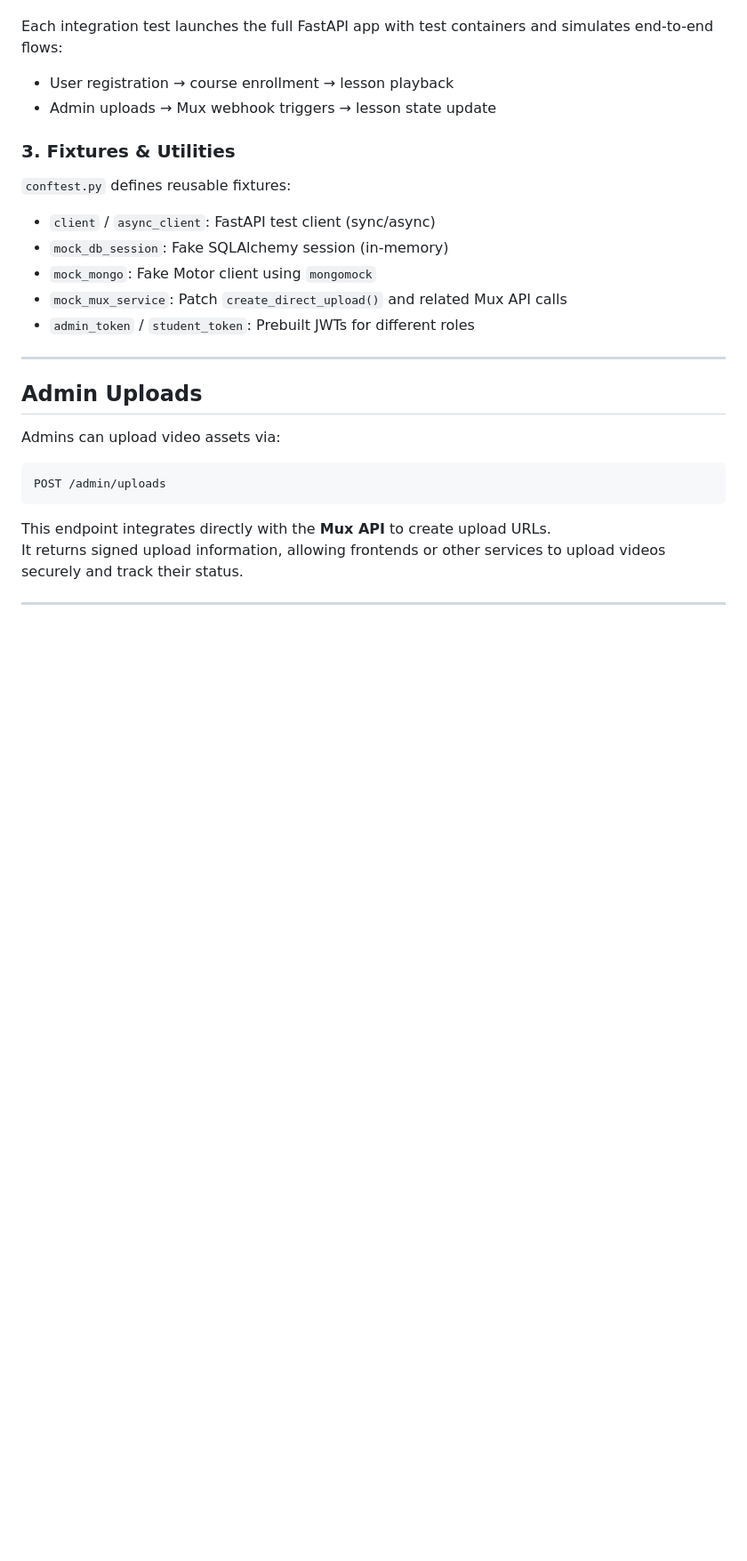
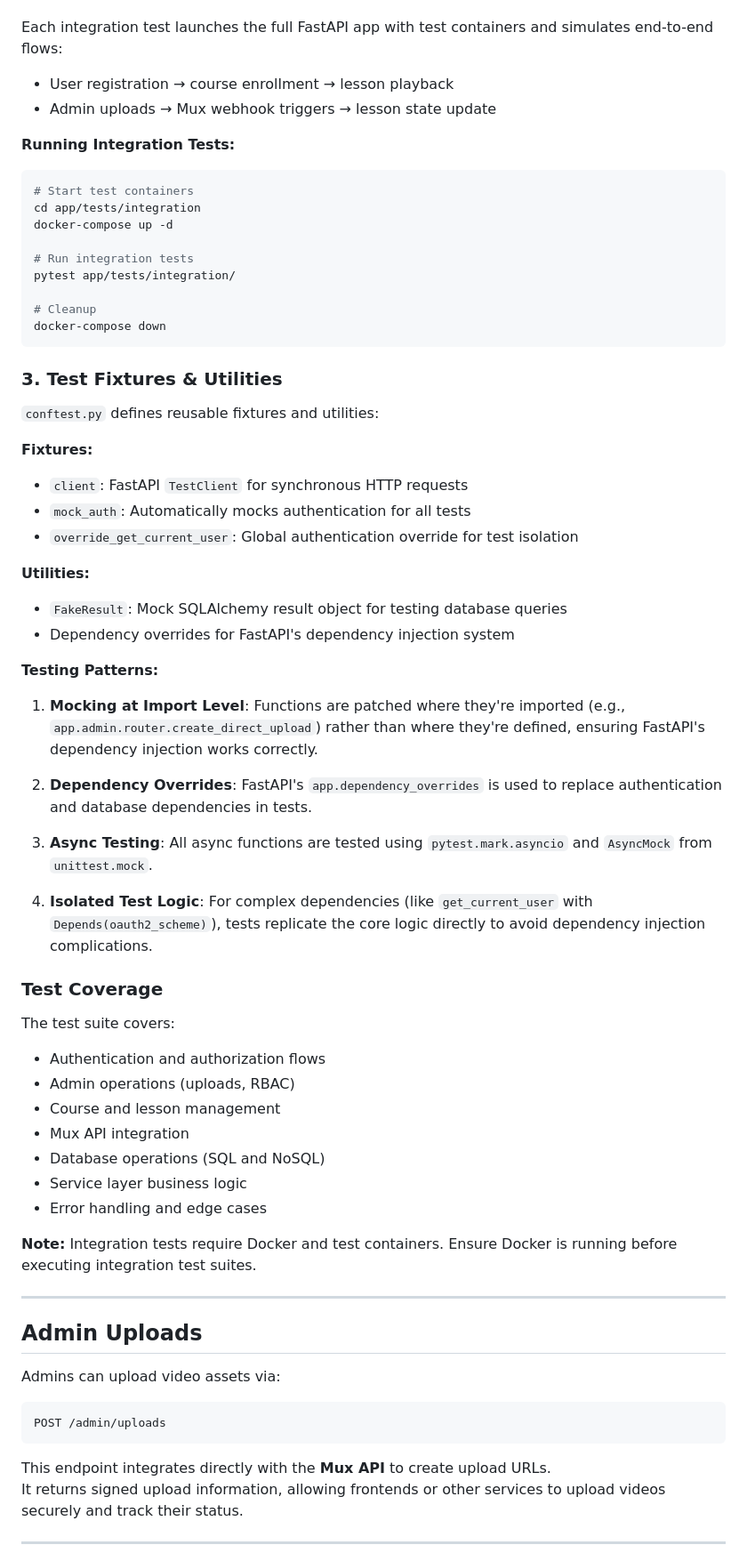
Before and after one commit to adanSiqueira/py-learnStream-platform, a Markdown page: README.md, the part around one of its changes. Shown at 89% size. Drawn GitHub-style; blank space fills up the shorter version.

````diff
--- a/README.md
+++ b/README.md
@@ -146,15 +311,55 @@ Each integration test launches the full FastAPI app with test containers and sim
 * User registration → course enrollment → lesson playback
 * Admin uploads → Mux webhook triggers → lesson state update
 
-### 3. Fixtures & Utilities
+**Running Integration Tests:**
+```bash
+# Start test containers
+cd app/tests/integration
+docker-compose up -d
 
-`conftest.py` defines reusable fixtures:
+# Run integration tests
+pytest app/tests/integration/
 
-* `client` / `async_client`: FastAPI test client (sync/async)
-* `mock_db_session`: Fake SQLAlchemy session (in-memory)
-* `mock_mongo`: Fake Motor client using `mongomock`
-* `mock_mux_service`: Patch `create_direct_upload()` and related Mux API calls
-* `admin_token` / `student_token`: Prebuilt JWTs for different roles
+# Cleanup
+docker-compose down
+```
+
+### 3. Test Fixtures & Utilities
+
+`conftest.py` defines reusable fixtures and utilities:
+
+**Fixtures:**
+- `client`: FastAPI `TestClient` for synchronous HTTP requests
+- `mock_auth`: Automatically mocks authentication for all tests
+- `override_get_current_user`: Global authentication override for test isolation
+
+**Utilities:**
+- `FakeResult`: Mock SQLAlchemy result object for testing database queries
+- Dependency overrides for FastAPI's dependency injection system
+
+**Testing Patterns:**
+
+1. **Mocking at Import Level**: Functions are patched where they're imported (e.g., `app.admin.router.create_direct_upload`) rather than where they're defined, ensuring FastAPI's dependency injection works correctly.
+
+2. **Dependency Overrides**: FastAPI's `app.dependency_overrides` is used to replace authentication and database dependencies in tests.
+
+3. **Async Testing**: All async functions are tested using `pytest.mark.asyncio` and `AsyncMock` from `unittest.mock`.
+
+4. **Isolated Test Logic**: For complex dependencies (like `get_current_user` with `Depends(oauth2_scheme)`), tests replicate the core logic directly to avoid dependency injection complications.
+
+### Test Coverage
+
+The test suite covers:
+-  Authentication and authorization flows
+-  Admin operations (uploads, RBAC)
+-  Course and lesson management
+-  Mux API integration
+-  Database operations (SQL and NoSQL)
+-  Service layer business logic
+-  Error handling and edge cases
+
+**Note:** Integration tests require Docker and test containers. Ensure Docker is running before executing integration test suites.
+
 ---
 
 ## Admin Uploads
````
Also changed, not shown: other parts of README.md (+167 -49 lines).
